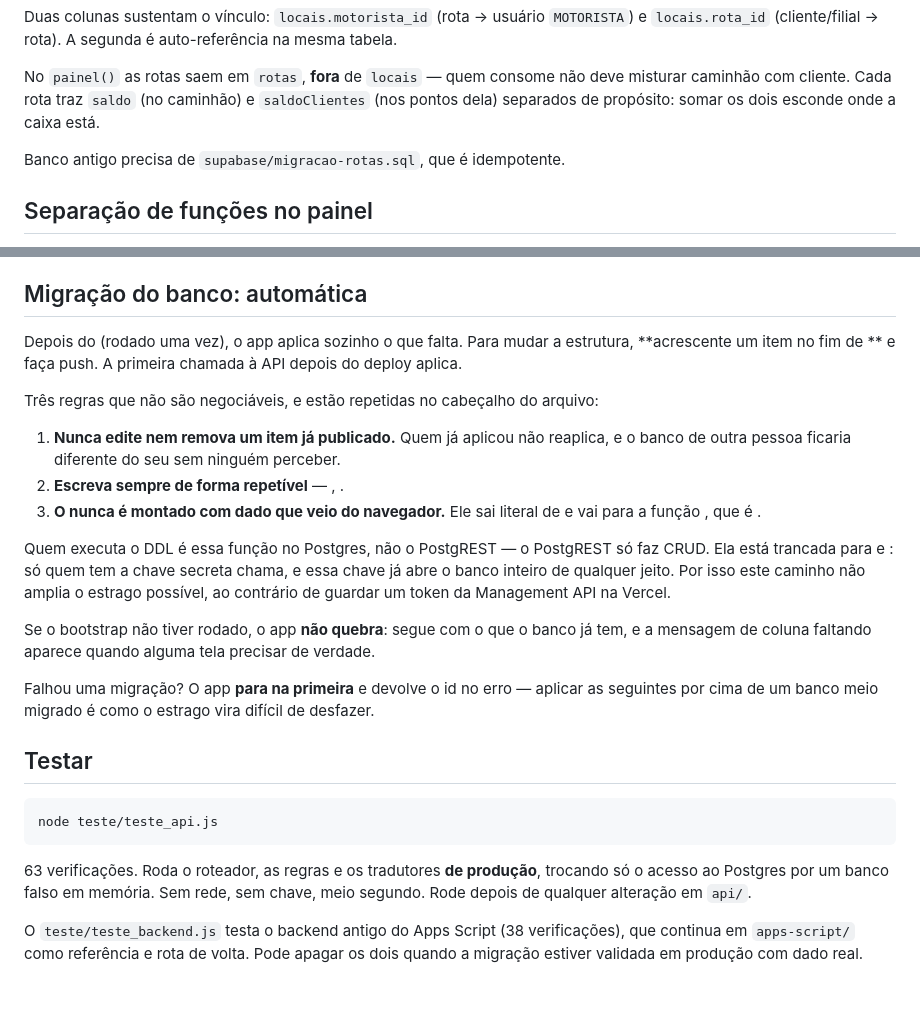
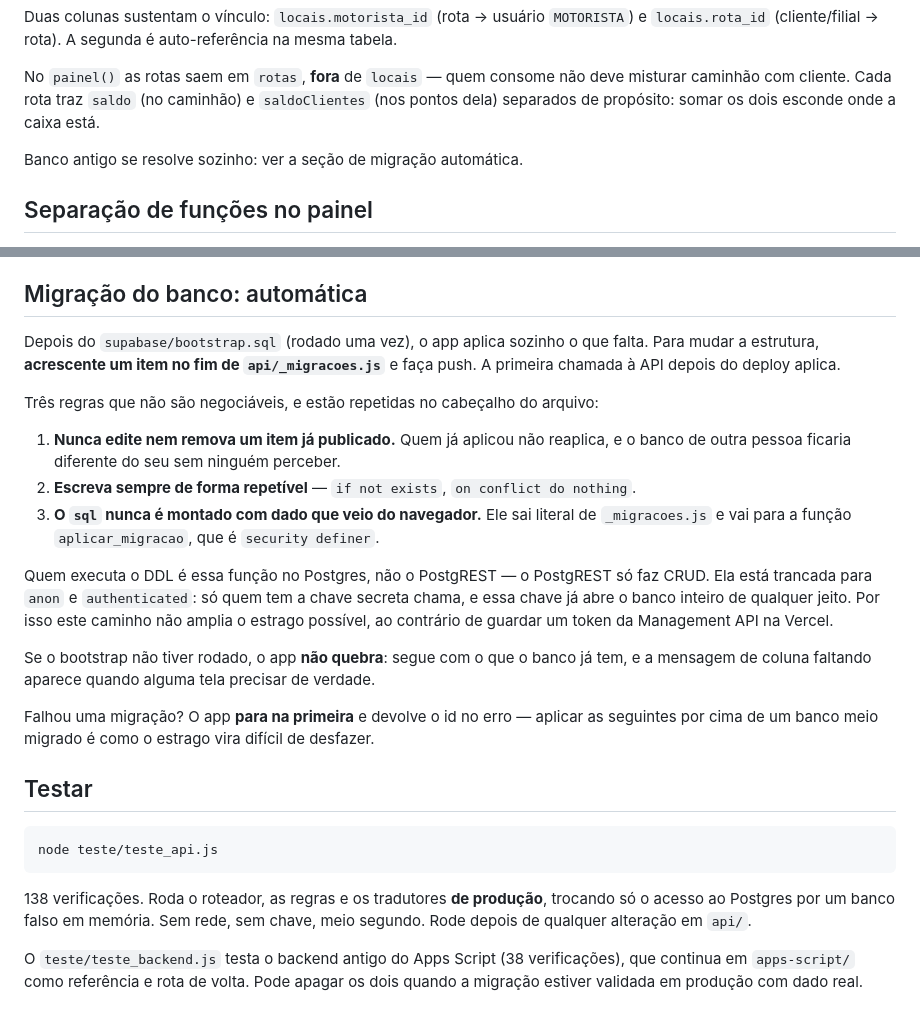
Before and after one commit to sinerggia-dev/qdelicia-caixas, a Markdown page: CLAUDE.md, 2 parts joined by grey strips. GitHub-like rendering.

Commit message:
CLAUDE.md: restaura os trechos de codigo que o shell comeu e atualiza a contagem

````diff
--- a/CLAUDE.md
+++ b/CLAUDE.md
@@ -48,7 +48,7 @@ No `painel()` as rotas saem em `rotas`, **fora** de `locais` — quem consome n
 caminhão com cliente. Cada rota traz `saldo` (no caminhão) e `saldoClientes` (nos pontos dela)
 separados de propósito: somar os dois esconde onde a caixa está.
 
-Banco antigo precisa de `supabase/migracao-rotas.sql`, que é idempotente.
+Banco antigo se resolve sozinho: ver a seção de migração automática.
 
 ## Separação de funções no painel
 
@@ -115,20 +115,20 @@ coloque em arquivo do repositório, e não peça para o usuário mandá-la por c
 
 ## Migração do banco: automática
 
-Depois do  (rodado uma vez), o app aplica sozinho o que falta.
-Para mudar a estrutura, **acrescente um item no fim de ** e faça push.
+Depois do `supabase/bootstrap.sql` (rodado uma vez), o app aplica sozinho o que falta.
+Para mudar a estrutura, **acrescente um item no fim de `api/_migracoes.js`** e faça push.
 A primeira chamada à API depois do deploy aplica.
 
 Três regras que não são negociáveis, e estão repetidas no cabeçalho do arquivo:
 
 1. **Nunca edite nem remova um item já publicado.** Quem já aplicou não reaplica, e o banco
    de outra pessoa ficaria diferente do seu sem ninguém perceber.
-2. **Escreva sempre de forma repetível** — , .
-3. **O  nunca é montado com dado que veio do navegador.** Ele sai literal de
-    e vai para a função , que é .
+2. **Escreva sempre de forma repetível** — `if not exists`, `on conflict do nothing`.
+3. **O `sql` nunca é montado com dado que veio do navegador.** Ele sai literal de
+   `_migracoes.js` e vai para a função `aplicar_migracao`, que é `security definer`.
 
 Quem executa o DDL é essa função no Postgres, não o PostgREST — o PostgREST só faz CRUD.
-Ela está trancada para  e : só quem tem a chave secreta chama, e essa
+Ela está trancada para `anon` e `authenticated`: só quem tem a chave secreta chama, e essa
 chave já abre o banco inteiro de qualquer jeito. Por isso este caminho não amplia o estrago
 possível, ao contrário de guardar um token da Management API na Vercel.
 
@@ -144,7 +144,7 @@ seguintes por cima de um banco meio migrado é como o estrago vira difícil de d
 node teste/teste_api.js
 ```
 
-63 verificações. Roda o roteador, as regras e os tradutores **de produção**, trocando só o acesso
+138 verificações. Roda o roteador, as regras e os tradutores **de produção**, trocando só o acesso
 ao Postgres por um banco falso em memória. Sem rede, sem chave, meio segundo. Rode depois de
 qualquer alteração em `api/`.
 
````
